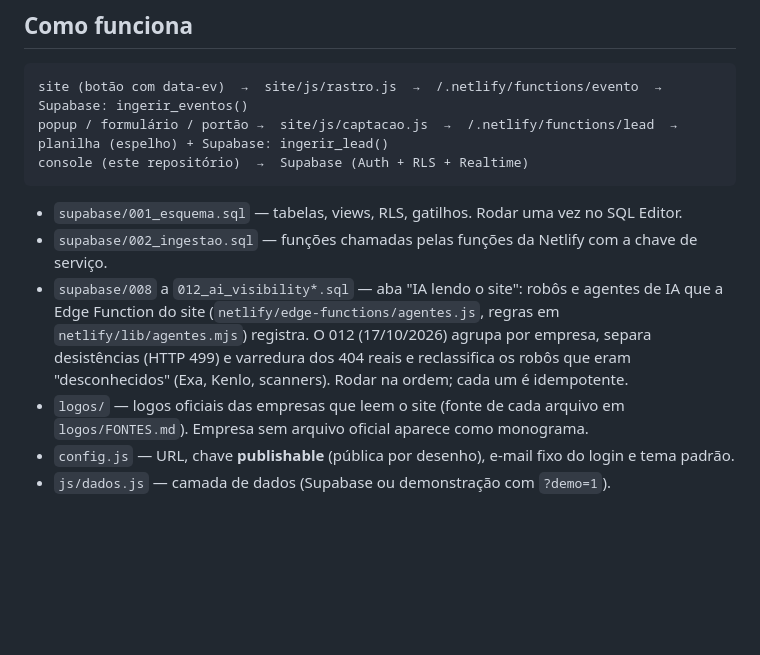
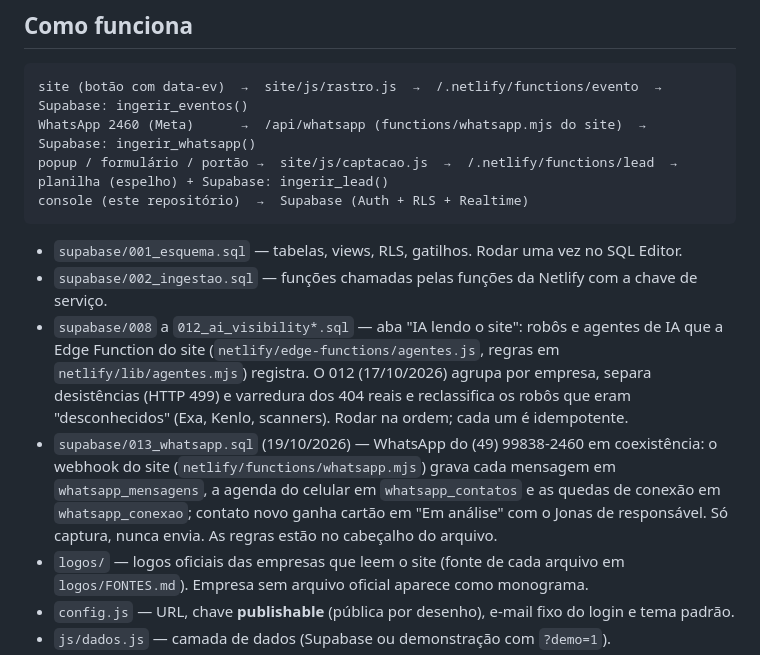
Before and after one commit to realyossa/agrotec-crm, a Markdown page: README.md, the part around the change. Rendered like a GitHub page; blank space fills up the shorter version.

Commit message:
README: o 013 e o caminho do WhatsApp 2460 até o banco
Co-Authored-By: Claude Opus 5.5 <noreply@anthropic.com>

````diff
--- a/README.md
+++ b/README.md
@@ -8,6 +8,7 @@ VENTURES LTD 17063729.
 
 ```
 site (botão com data-ev)  →  site/js/rastro.js  →  /.netlify/functions/evento  →  Supabase: ingerir_eventos()
+WhatsApp 2460 (Meta)      →  /api/whatsapp (functions/whatsapp.mjs do site)  →  Supabase: ingerir_whatsapp()
 popup / formulário / portão →  site/js/captacao.js  →  /.netlify/functions/lead  →  planilha (espelho) + Supabase: ingerir_lead()
 console (este repositório)  →  Supabase (Auth + RLS + Realtime)
 ```
@@ -19,6 +20,11 @@ console (este repositório)  →  Supabase (Auth + RLS + Realtime)
   `netlify/lib/agentes.mjs`) registra. O 012 (17/10/2026) agrupa por empresa, separa
   desistências (HTTP 499) e varredura dos 404 reais e reclassifica os robôs que eram
   "desconhecidos" (Exa, Kenlo, scanners). Rodar na ordem; cada um é idempotente.
+- `supabase/013_whatsapp.sql` (19/10/2026) — WhatsApp do (49) 99838-2460 em coexistência:
+  o webhook do site (`netlify/functions/whatsapp.mjs`) grava cada mensagem em
+  `whatsapp_mensagens`, a agenda do celular em `whatsapp_contatos` e as quedas de
+  conexão em `whatsapp_conexao`; contato novo ganha cartão em "Em análise" com o Jonas
+  de responsável. Só captura, nunca envia. As regras estão no cabeçalho do arquivo.
 - `logos/` — logos oficiais das empresas que leem o site (fonte de cada arquivo em
   `logos/FONTES.md`). Empresa sem arquivo oficial aparece como monograma.
 - `config.js` — URL, chave **publishable** (pública por desenho), e-mail fixo do login e tema padrão.
````
